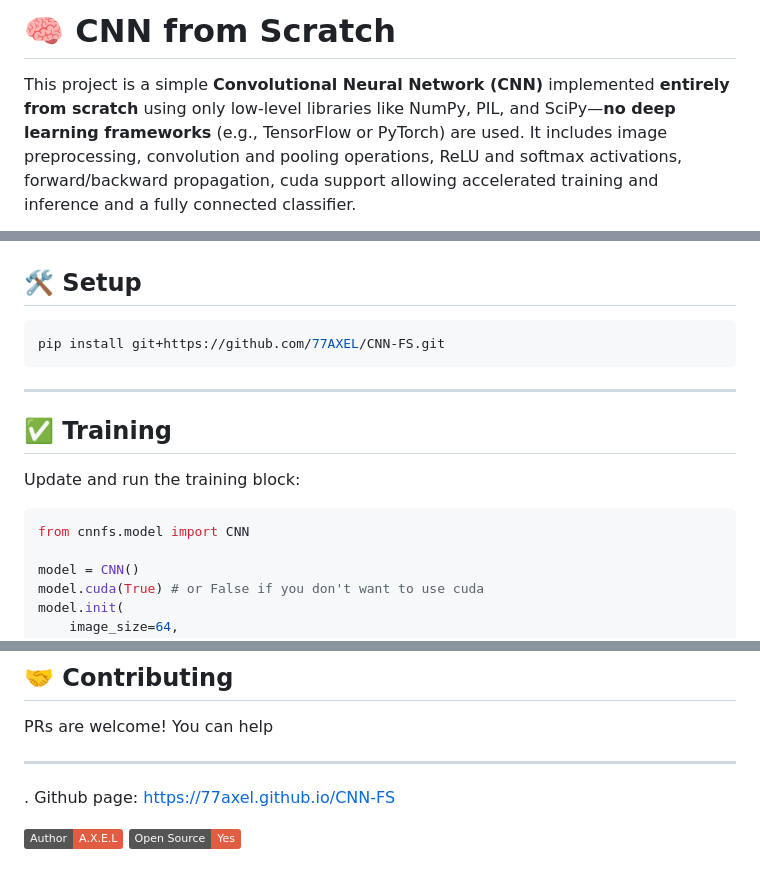
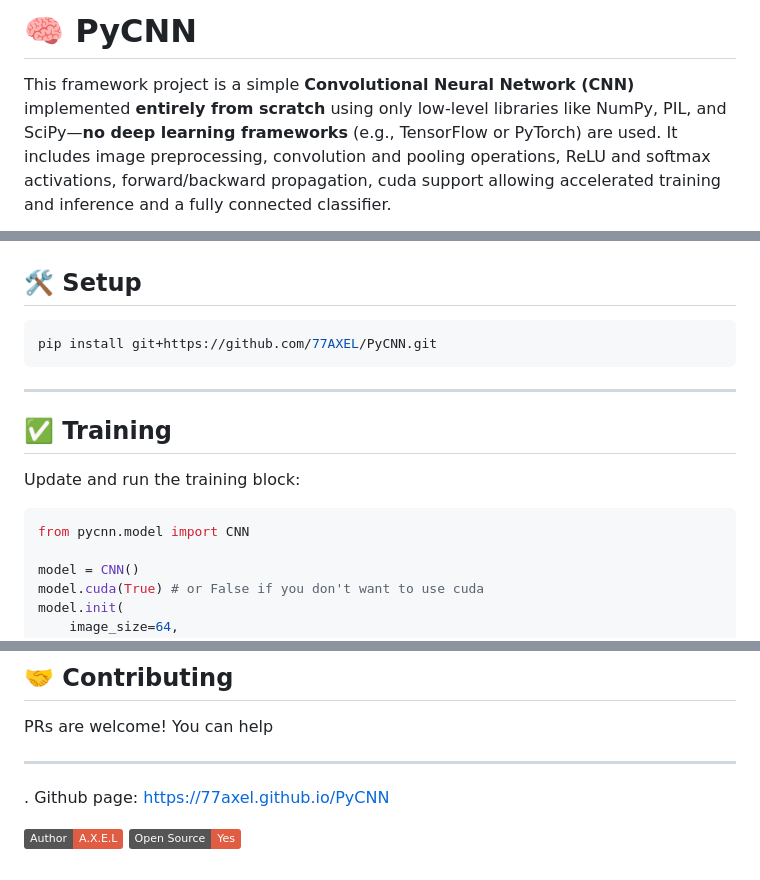
Before and after one commit to 77AXEL/PyCNN, a Markdown page: README.md, 3 parts joined by grey strips. Drawn GitHub-style; badges without logos.

````diff
--- a/README.md
+++ b/README.md
@@ -1,5 +1,5 @@
-# 🧠 CNN from Scratch
+# 🧠 PyCNN
 
-This project is a simple **Convolutional Neural Network (CNN)** implemented **entirely from scratch** using only low-level libraries like NumPy, PIL, and SciPy—**no deep learning frameworks** (e.g., TensorFlow or PyTorch) are used. It includes image preprocessing, convolution and pooling operations, ReLU and softmax activations, forward/backward propagation, cuda support allowing accelerated training and inference and a fully connected classifier.
+This framework project is a simple **Convolutional Neural Network (CNN)** implemented **entirely from scratch** using only low-level libraries like NumPy, PIL, and SciPy—**no deep learning frameworks** (e.g., TensorFlow or PyTorch) are used. It includes image preprocessing, convolution and pooling operations, ReLU and softmax activations, forward/backward propagation, cuda support allowing accelerated training and inference and a fully connected classifier.
 
 <p align="center">
@@ -78,7 +78,7 @@ Each subfolder represents a class (e.g., `cat`, `dog`), and contains sample imag
 ## 🛠 Setup
 
 ```bash
-pip install git+https://github.com/77AXEL/CNN-FS.git
+pip install git+https://github.com/77AXEL/PyCNN.git
 ```
 
 ---
@@ -88,7 +88,7 @@ pip install git+https://github.com/77AXEL/CNN-FS.git
 Update and run the training block:
 
 ```python
-from cnnfs.model import CNN
+from pycnn.model import CNN
 
 model = CNN()
 model.cuda(True) # or False if you don't want to use cuda
@@ -185,6 +185,6 @@ MIT License — feel free to use, modify, and share.
 PRs are welcome! You can help
 
 ---
-. Github page: [https://77axel.github.io/CNN-FS](https://77axel.github.io/CNN-FS)
+. Github page: [https://77axel.github.io/PyCNN](https://77axel.github.io/PyCNN)
 
 <img src="https://img.shields.io/badge/Author-A.X.E.L-red?style=flat-square;">  <img src="https://img.shields.io/badge/Open Source-Yes-red?style=flat-square;">
````
Also changed, not shown: other parts of README.md (+5 -5 lines).
